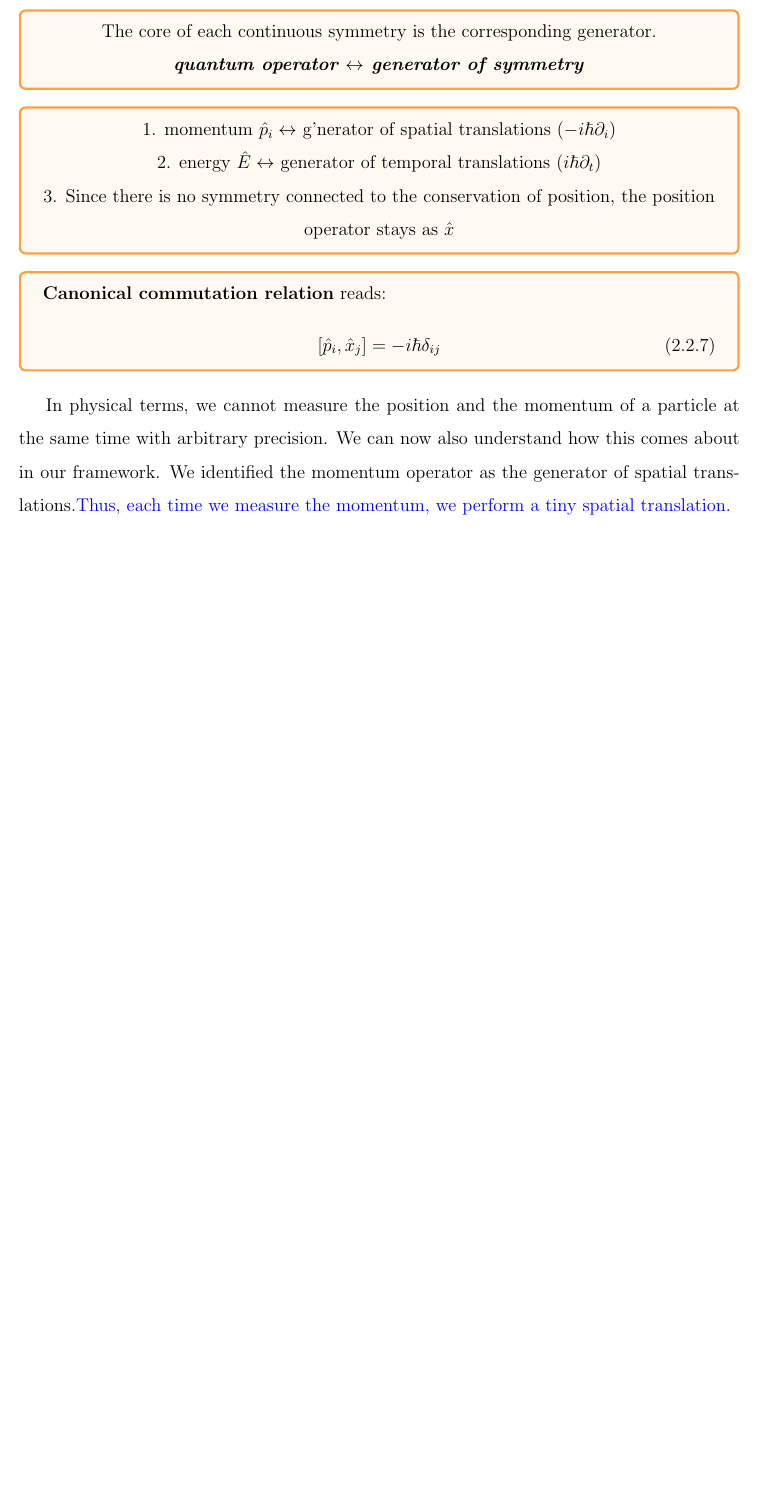
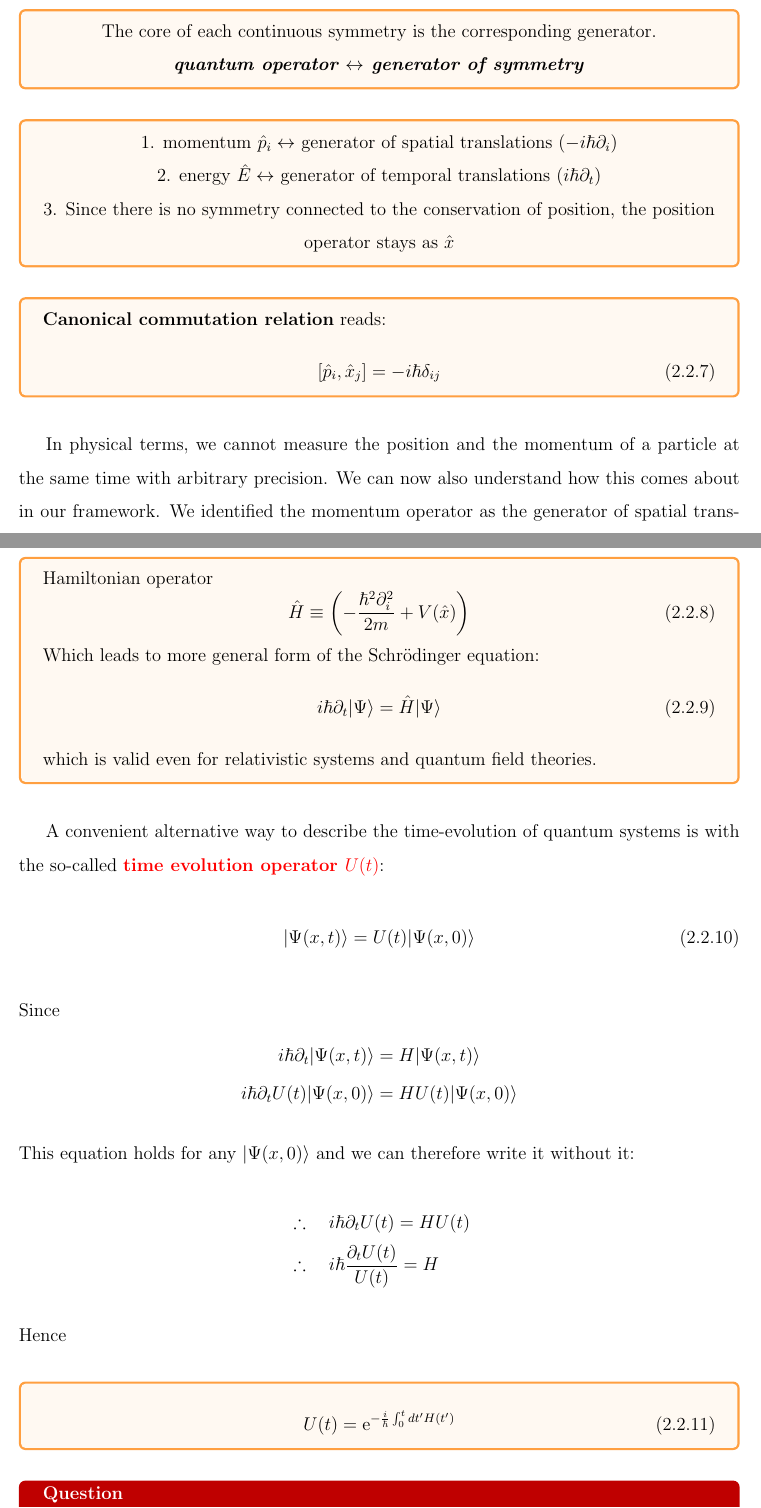
Before and after one commit to Lonitch/Things-Before-QFT, a LaTeX thesis (main.tex, which reads sections/quantum_mechanics.tex): part of page 49 of 67 before the commit and two parts of pages 49 and 50 of 69 after it, the two joined at a grey line, cut so that both start at the same text, the shorter picture padded with empty space. Compiled offline with pdfLaTeX.

Commit message:
12/30/19

```diff
--- a/sections/quantum_mechanics.tex
+++ b/sections/quantum_mechanics.tex
@@ -145,7 +145,7 @@ Analogously, \redp{\textbf{$G_{\text {ttrans }}=\partial_{t}$ generates temporal
 \end{qt}
 \begin{qt}
 \begin{center}
-    1. momentum $\hat{p}_{i} \leftrightarrow$ g'nerator of spatial translations $\left(-i \hbar \partial_{i}\right)$
+    1. momentum $\hat{p}_{i} \leftrightarrow$ generator of spatial translations $\left(-i \hbar \partial_{i}\right)$
 
     2. energy $\hat{E} \leftrightarrow$ generator of temporal translations $\left(i \hbar \partial_{t}\right)$
 
@@ -158,6 +158,40 @@ Analogously, \redp{\textbf{$G_{\text {ttrans }}=\partial_{t}$ generates temporal
 \left[\hat{p}_{i}, \hat{x}_{j}\right]=-i \hbar \delta_{i j}
 \end{equation}
 \end{qt}
-In physical terms, we cannot measure the position and the momentum of a particle at the same time with arbitrary precision. We can now also understand how this comes about in our framework. We identified the momentum
-operator as the generator of spatial translations.\bluep{Thus, each time we measure the momentum, we perform a tiny
-spatial translation.}
+In physical terms, we cannot measure the position and the momentum of a particle at the same time with arbitrary precision. We can now also understand how this comes about in our framework. We identified the momentum operator as the generator of spatial translations.\bluep{Thus, each time we measure the momentum, we perform a tiny spatial translation.}
+\begin{qt}
+Hamiltonian operator
+\begin{equation}
+\hat{H} \equiv\left(-\frac{\hbar^{2} \partial_{i}^{2}}{2 m}+V(\hat{x})\right)
+\end{equation}
+Which leads to more general form of the Schrödinger equation:
+\begin{equation}
+i \hbar \partial_{t}|\Psi\rangle=\hat{H}|\Psi\rangle
+\end{equation}
+which is valid even for relativistic systems and quantum field theories.
+\end{qt}
+A convenient alternative way to describe the time-evolution of quantum systems is with the so-called \textbf{\redp{time evolution operator $U(t)$}}:
+\begin{equation}
+|\Psi(x, t)\rangle= U(t)|\Psi(x, 0)\rangle
+\end{equation}
+Since
+$$
+\begin{aligned}
+i \hbar \partial_{t}|\Psi(x, t)\rangle &= H|\Psi(x, t)\rangle \\
+i \hbar \partial_{t} U(t)|\Psi(x, 0)\rangle &= H U(t)|\Psi(x, 0)\rangle
+\end{aligned}
+$$
+This equation holds for any $|\Psi(x, 0)\rangle$ and we can therefore write it without it:
+$$
+\begin{aligned}
+&\therefore \quad i \hbar \partial_{t} U(t)=H U(t)\\
+&\therefore \quad i \hbar \frac{\partial_{t} U(t)}{U(t)}=H
+\end{aligned}
+$$
+Hence
+\begin{qt}
+\begin{equation}
+U(t)=\mathrm{e}^{-\frac{i}{\hbar} \int_{0}^{t} d t^{\prime} H\left(t^{\prime}\right)}
+\end{equation}
+\end{qt}
+\begin{mybox}
@@ -163,0 +201 @@ spatial translation.}
+\end{mybox}
@@ -163,0 +217 @@ spatial translation.}
+An important observation: \textbf{the Schrödinger equation is linear in $\psi .$} This means that we can use the \textbf{superposition principle}.
```
Also changed, not shown: sections/quantum_mechanics.tex (24 more changed lines).
